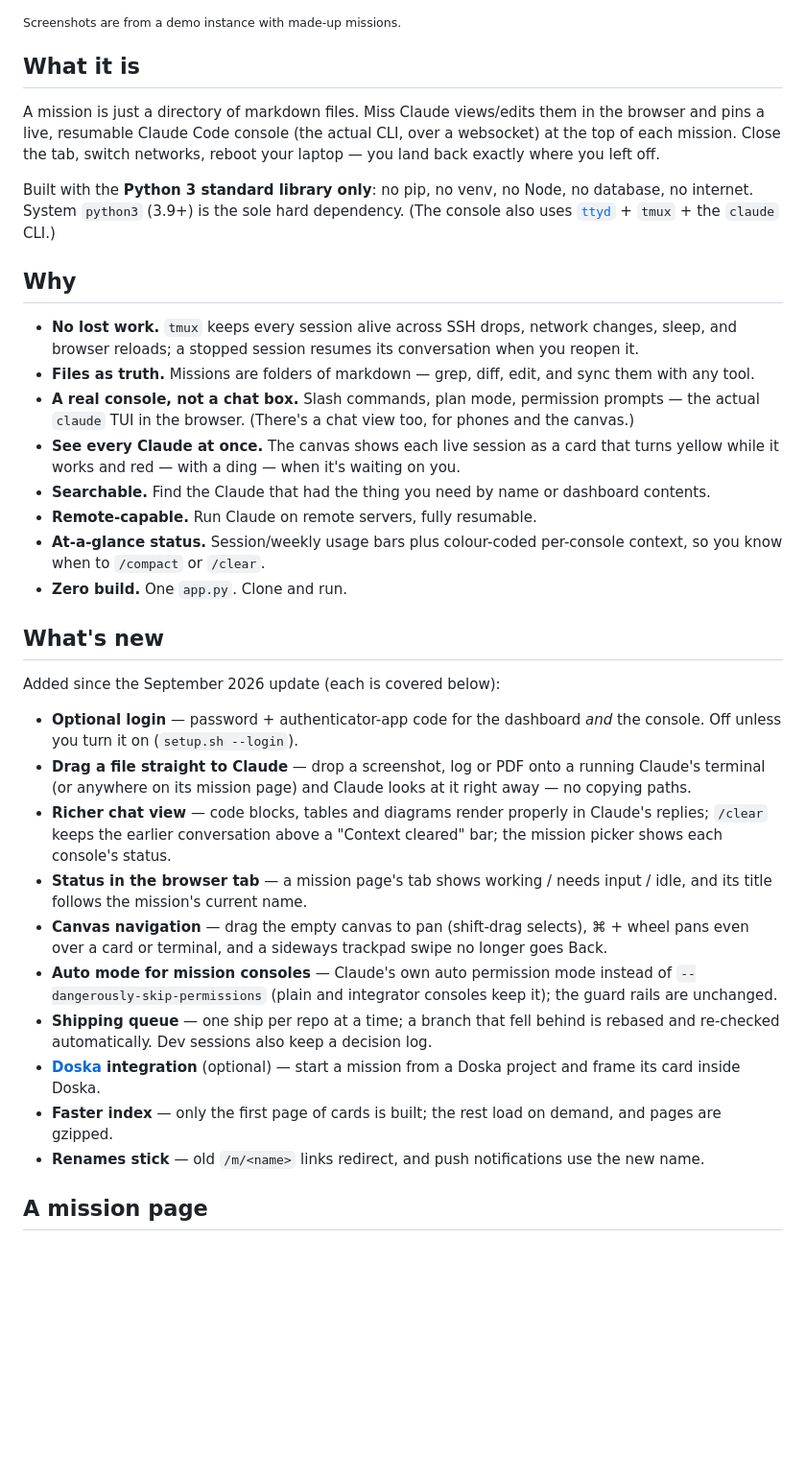
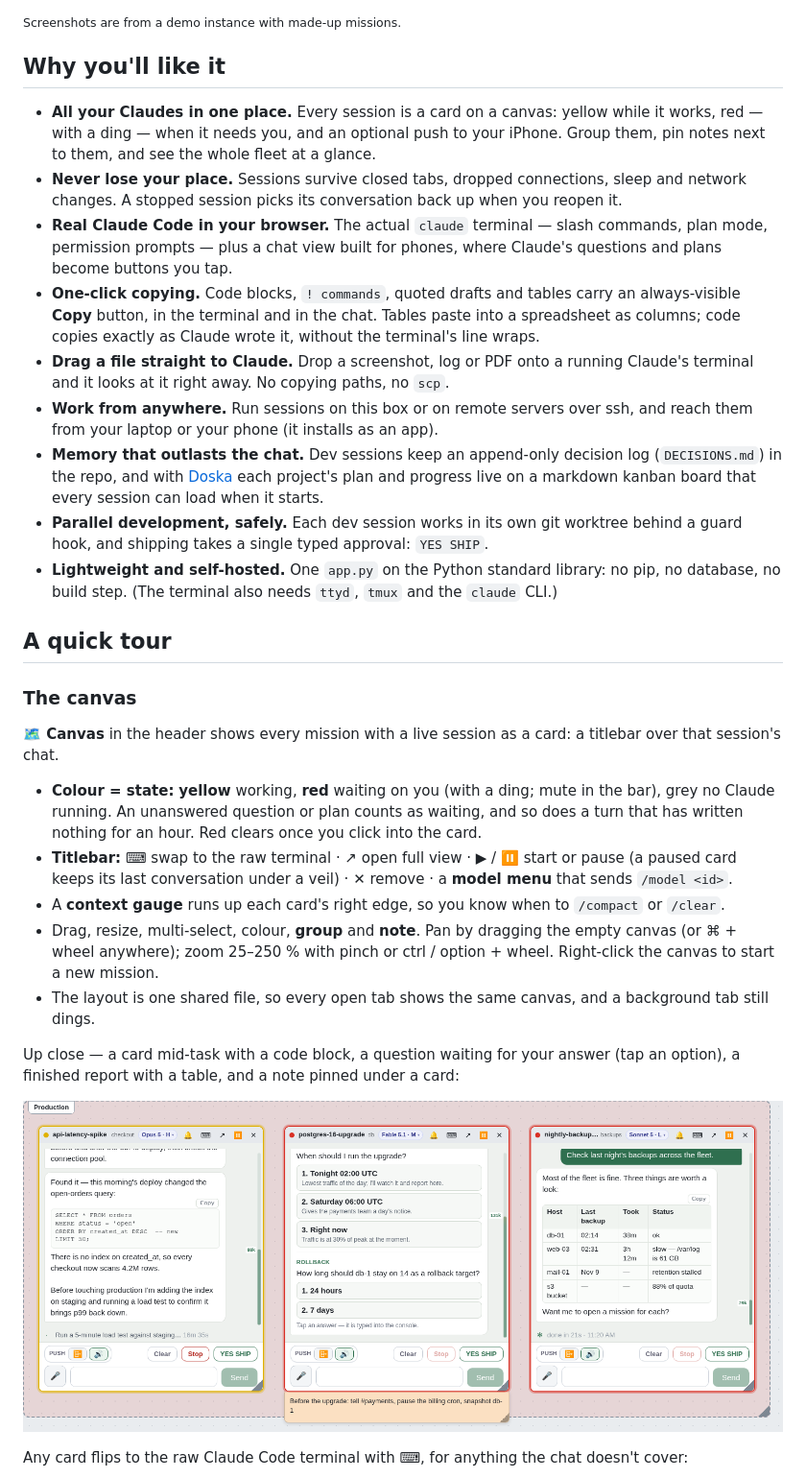
Before and after one commit to apezio/miss-claude, a Markdown page: README.md, the part around one of its changes. Shown at 96% size. Drawn GitHub-style; pictures changed too: docs/img/canvas-question.png; blank space fills up the shorter version.

```diff
--- a/README.md
+++ b/README.md
@@ -8,56 +14,55 @@ disconnected, and Claude keeps its own notes in markdown files as it works.
 
 <sub>Screenshots are from a demo instance with made-up missions.</sub>
 
-## What it is
+## Why you'll like it
 
-A mission is just a directory of markdown files. Miss Claude views/edits them in the browser and
-pins a live, resumable Claude Code console (the actual CLI, over a websocket) at the top of each
-mission. Close the tab, switch networks, reboot your laptop — you land back exactly where you left off.
+- **All your Claudes in one place.** Every session is a card on a canvas: yellow while it works,
+  red — with a ding — when it needs you, and an optional push to your iPhone. Group them, pin
+  notes next to them, and see the whole fleet at a glance.
+- **Never lose your place.** Sessions survive closed tabs, dropped connections, sleep and network
+  changes. A stopped session picks its conversation back up when you reopen it.
+- **Real Claude Code in your browser.** The actual `claude` terminal — slash commands, plan mode,
+  permission prompts — plus a chat view built for phones, where Claude's questions and plans
+  become buttons you tap.
+- **One-click copying.** Code blocks, `! commands`, quoted drafts and tables carry an
+  always-visible **Copy** button, in the terminal and in the chat. Tables paste into a spreadsheet
+  as columns; code copies exactly as Claude wrote it, without the terminal's line wraps.
+- **Drag a file straight to Claude.** Drop a screenshot, log or PDF onto a running Claude's
+  terminal and it looks at it right away. No copying paths, no `scp`.
+- **Work from anywhere.** Run sessions on this box or on remote servers over ssh, and reach them
+  from your laptop or your phone (it installs as an app).
+- **Memory that outlasts the chat.** Dev sessions keep an append-only decision log
+  (`DECISIONS.md`) in the repo, and with [Doska](#doska-optional) each project's plan and progress
+  live on a markdown kanban board that every session can load when it starts.
+- **Parallel development, safely.** Each dev session works in its own git worktree behind a guard
+  hook, and shipping takes a single typed approval: `YES SHIP`.
+- **Lightweight and self-hosted.** One `app.py` on the Python standard library: no pip, no
+  database, no build step. (The terminal also needs `ttyd`, `tmux` and the `claude` CLI.)
 
-Built with the **Python 3 standard library only**: no pip, no venv, no Node, no database, no
-internet. System `python3` (3.9+) is the sole hard dependency. (The console also uses
-[`ttyd`](https://github.com/tsl0922/ttyd) + `tmux` + the `claude` CLI.)
+## A quick tour
 
-## Why
+### The canvas
 
-- **No lost work.** `tmux` keeps every session alive across SSH drops, network changes, sleep, and
-  browser reloads; a stopped session resumes its conversation when you reopen it.
-- **Files as truth.** Missions are folders of markdown — grep, diff, edit, and sync them with any tool.
-- **A real console, not a chat box.** Slash commands, plan mode, permission prompts — the actual
-  `claude` TUI in the browser. (There's a chat view too, for phones and the canvas.)
-- **See every Claude at once.** The canvas shows each live session as a card that turns yellow while
-  it works and red — with a ding — when it's waiting on you.
-- **Searchable.** Find the Claude that had the thing you need by name or dashboard contents.
-- **Remote-capable.** Run Claude on remote servers, fully resumable.
-- **At-a-glance status.** Session/weekly usage bars plus colour-coded per-console context, so you
-  know when to `/compact` or `/clear`.
-- **Zero build.** One `app.py`. Clone and run.
+**🗺 Canvas** in the header shows every mission with a live session as a card: a titlebar over that
+session's chat.
 
-## What's new
+- **Colour = state:** **yellow** working, **red** waiting on you (with a ding; mute in the bar),
+  grey no Claude running. An unanswered question or plan counts as waiting, and so does a turn
+  that has written nothing for an hour. Red clears once you click into the card.
+- **Titlebar:** ⌨ swap to the raw terminal · ↗ open full view · ▶ / ⏸ start or pause (a paused
+  card keeps its last conversation under a veil) · ✕ remove · a **model menu** that sends
+  `/model <id>`.
+- A **context gauge** runs up each card's right edge, so you know when to `/compact` or `/clear`.
+- Drag, resize, multi-select, colour, **group** and **note**. Pan by dragging the empty canvas (or
+  ⌘ + wheel anywhere); zoom 25–250 % with pinch or ctrl / option + wheel. Right-click the canvas to
+  start a new mission.
+- The layout is one shared file, so every open tab shows the same canvas, and a background tab
+  still dings.
 
-Added since the September 2026 update (each is covered below):
+Up close — a card mid-task with a code block, a question waiting for your answer (tap an option),
+a finished report with a table, and a note pinned under a card:
 
-- **Optional login** — password + authenticator-app code for the dashboard *and* the console. Off
-  unless you turn it on (`setup.sh --login`).
-- **Drag a file straight to Claude** — drop a screenshot, log or PDF onto a running Claude's
-  terminal (or anywhere on its mission page) and Claude looks at it right away — no copying paths.
-- **Richer chat view** — code blocks, tables and diagrams render properly in Claude's replies;
-  `/clear` keeps the earlier conversation above a "Context cleared" bar; the mission picker shows
-  each console's status.
-- **Status in the browser tab** — a mission page's tab shows working / needs input / idle, and its
-  title follows the mission's current name.
-- **Canvas navigation** — drag the empty canvas to pan (shift-drag selects), ⌘ + wheel pans even
-  over a card or terminal, and a sideways trackpad swipe no longer goes Back.
-- **Auto mode for mission consoles** — Claude's own auto permission mode instead of
-  `--dangerously-skip-permissions` (plain and integrator consoles keep it); the guard rails are
-  unchanged.
-- **Shipping queue** — one ship per repo at a time; a branch that fell behind is rebased and
-  re-checked automatically. Dev sessions also keep a decision log.
-- **[Doska](https://github.com/apezio/doska) integration** (optional) — start a mission from a
-  Doska project and frame its card inside Doska.
-- **Faster index** — only the first page of cards is built; the rest load on demand, and pages are
-  gzipped.
-- **Renames stick** — old `/m/<name>` links redirect, and push notifications use the new name.
+![Canvas cards up close: working, waiting on a question, and done](docs/img/canvas-question.png)
 
-## A mission page
+Any card flips to the raw Claude Code terminal with ⌨, for anything the chat doesn't cover:
 
```
Also changed, not shown: other parts of README.md (+118 -179 lines), docs/CANVAS.md (+3 -0 lines), docs/img/canvas-terminal.png, docs/img/canvas.png, docs/img/chat-phone.png, docs/img/copy-buttons.png (added), docs/img/mission-page.png, 6 other files.
